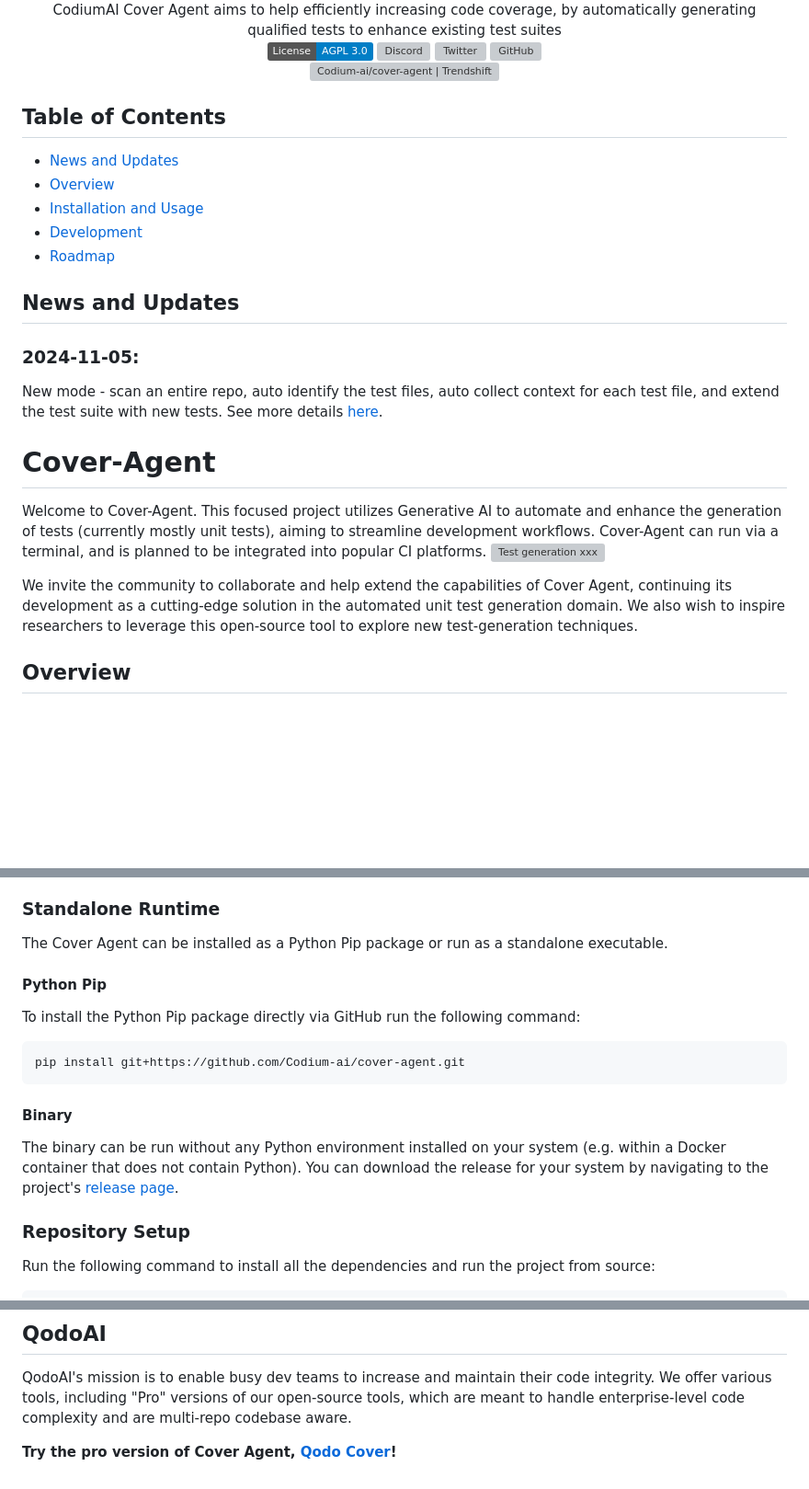
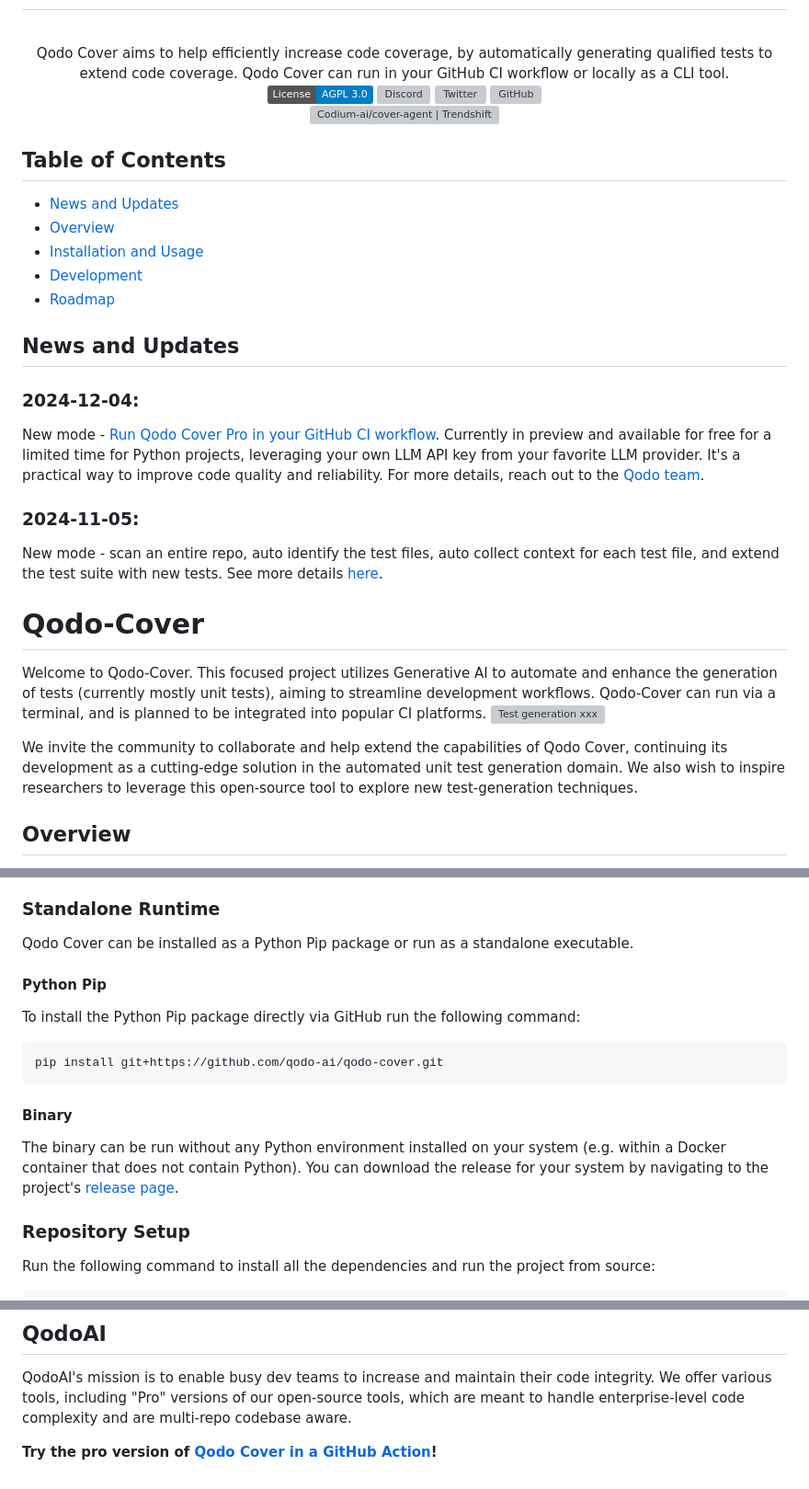
Before and after one commit to Codium-ai/cover-agent, a Markdown page: README.md, 3 parts joined by grey strips. Shown: that part at 92% size. Drawn GitHub-style; badges without logos; blank space fills up the shorter version; grey boxes are pictures that could not be loaded.

Commit message:
docs: Update README with Qodo Cover rebranding and new CI workflow announcement (#240)
Co-authored-by: DedyKredo <108695784+DedyKredo@users.noreply.github.com>

````diff
--- a/README.md
+++ b/README.md
@@ -8,8 +10,8 @@
   <source media="(prefers-color-scheme: light)" srcset="https://www.codium.ai/images/cover-agent/cover-agent-light.png" width="330">
   <img src="https://www.codium.ai/images/cover-agent/cover-agent-light.png" alt="logo" width="330">
 
-</picture>
+</picture> -->
 <br/>
-CodiumAI Cover Agent aims to help efficiently increasing code coverage, by automatically generating qualified tests to enhance existing test suites
+Qodo Cover aims to help efficiently increase code coverage, by automatically generating qualified tests to extend code coverage. Qodo Cover can run in your GitHub CI workflow or locally as a CLI tool.
 </div>
 
@@ -32,15 +34,19 @@ CodiumAI Cover Agent aims to help efficiently increasing code coverage, by autom
 
 ## News and Updates
 
+### 2024-12-04:
+New mode - [Run Qodo Cover Pro in your GitHub CI workflow](https://github.com/qodo-ai/qodo-ci). Currently in preview and available for free for a limited time for Python projects, leveraging your own LLM API key from your favorite LLM provider. It's a practical way to improve code quality and reliability. For more details, reach out to the [Qodo team](https://www.qodo.ai/book-a-demo).
+
 ### 2024-11-05:
 New mode - scan an entire repo, auto identify the test files, auto collect context for each test file, and extend the test suite with new tests.
 See more details [here](docs/repo_coverage.md).
 
-# Cover-Agent
-Welcome to Cover-Agent. This focused project utilizes Generative AI to automate and enhance the generation of tests (currently mostly unit tests), aiming to streamline development workflows. Cover-Agent can run via a terminal, and is planned to be integrated into popular CI platforms.
+
+# Qodo-Cover
+Welcome to Qodo-Cover. This focused project utilizes Generative AI to automate and enhance the generation of tests (currently mostly unit tests), aiming to streamline development workflows. Qodo-Cover can run via a terminal, and is planned to be integrated into popular CI platforms.
 [![Test generation xxx](https://www.codium.ai/wp-content/uploads/2024/05/CodiumAI-CoverAgent-v240519-small-loop.gif)](https://youtu.be/fIYkSEJ4eqE?feature=shared)
 
-We invite the community to collaborate and help extend the capabilities of Cover Agent, continuing its development as a cutting-edge solution in the automated unit test generation domain. We also wish to inspire researchers to leverage this open-source tool to explore new test-generation techniques.
+We invite the community to collaborate and help extend the capabilities of Qodo Cover, continuing its development as a cutting-edge solution in the automated unit test generation domain. We also wish to inspire researchers to leverage this open-source tool to explore new test-generation techniques.
 
 
 ## Overview
@@ -63,12 +69,12 @@ If running directly from the repository you will also need:
 - Poetry installed for managing Python package dependencies. Installation instructions for Poetry can be found at [https://python-poetry.org/docs/](https://python-poetry.org/docs/).
 
 ### Standalone Runtime
-The Cover Agent can be installed as a Python Pip package or run as a standalone executable.
+Qodo Cover can be installed as a Python Pip package or run as a standalone executable.
 
 #### Python Pip
 To install the Python Pip package directly via GitHub run the following command:
 ```shell
-pip install git+https://github.com/Codium-ai/cover-agent.git
+pip install git+https://github.com/qodo-ai/qodo-cover.git
 ```
 
 #### Binary
@@ -226,4 +232,4 @@ Below is the roadmap of planned features, with the current implementation status
 QodoAI's mission is to enable busy dev teams to increase and maintain their code integrity.
 We offer various tools, including "Pro" versions of our open-source tools, which are meant to handle enterprise-level code complexity and are multi-repo codebase aware.
 
-**Try the pro version of Cover Agent, [Qodo Cover](https://github.com/qodo-ai/qodo-cover)!**
+**Try the pro version of [Qodo Cover in a GitHub Action](https://github.com/qodo-ai/qodo-ci)!**
````
Also changed, not shown: other parts of README.md (+8 -6 lines).
